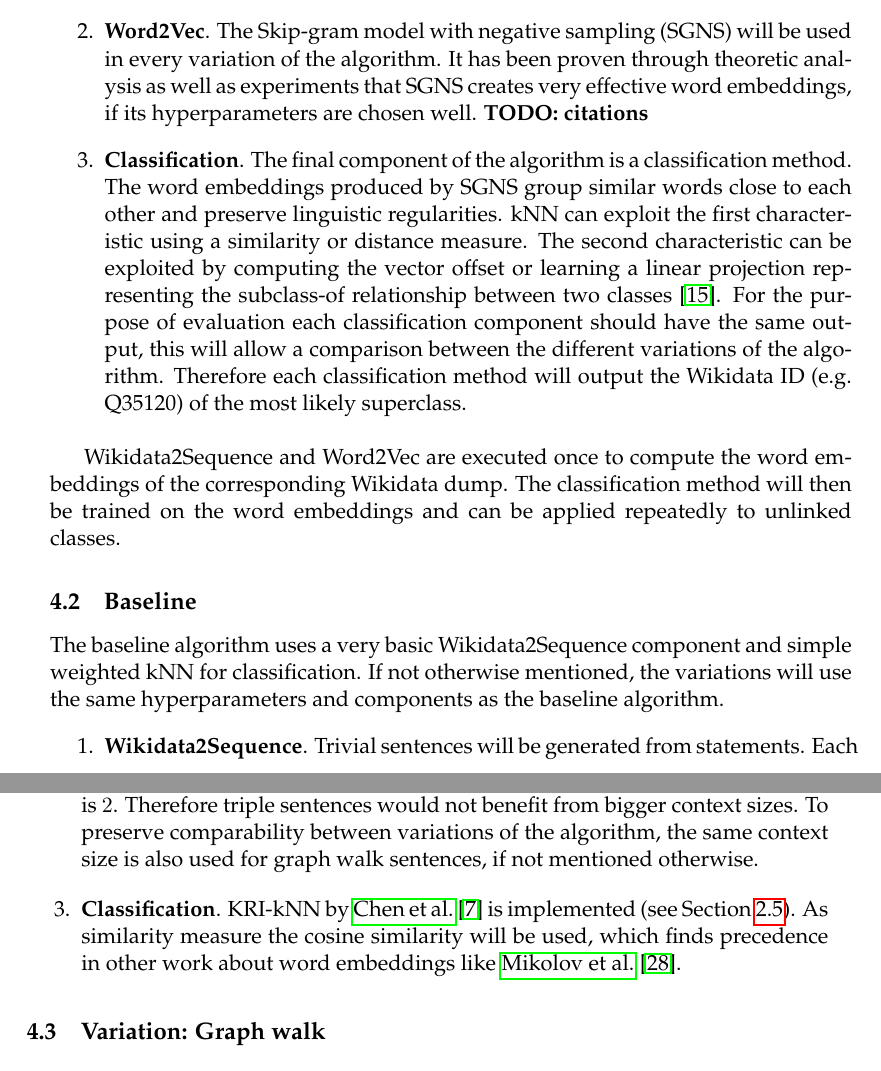
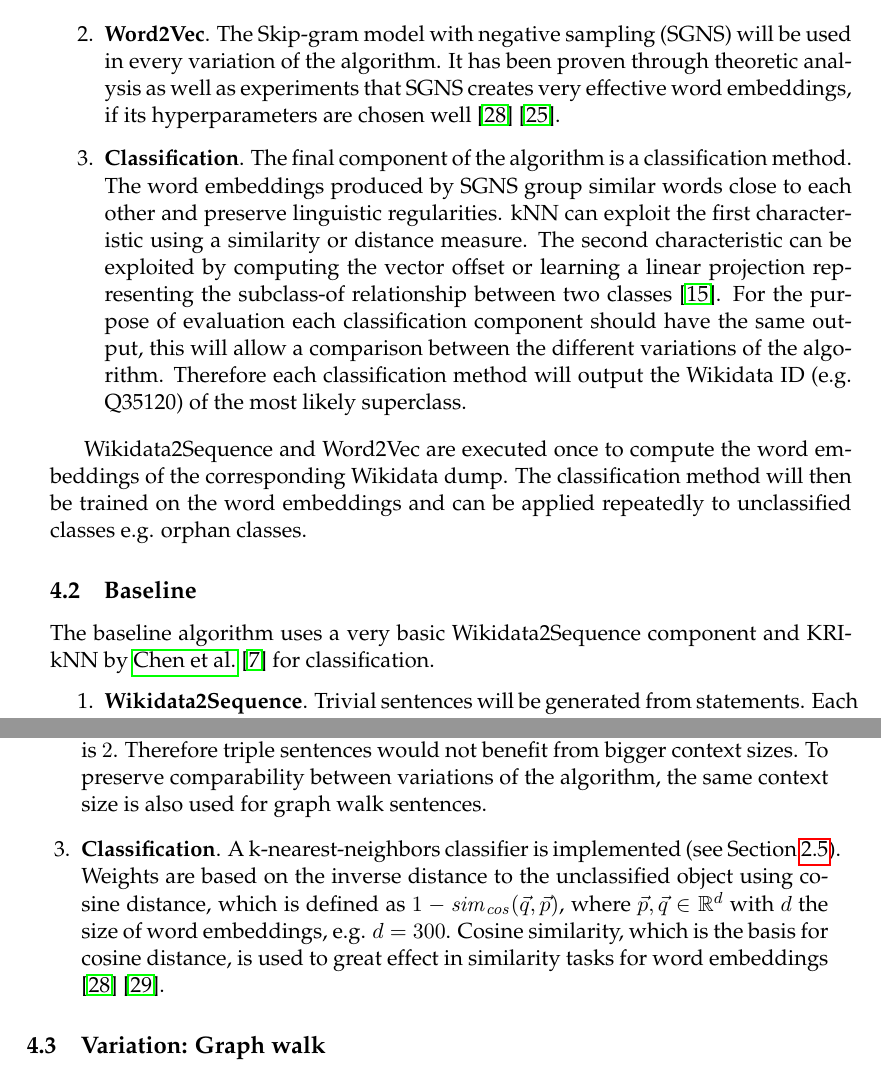
Before and after one commit to AlexBaier/bachelorthesis, a LaTeX thesis (thesis/thesis.ltx, which reads thesis/algorithm.ltx): two parts of pages 36 and 37 of 45, joined at a grey line, cut so that both start at the same text. The pictures show the PDF file thesis/thesis.pdf that the author committed with the source.

Commit message:
Minor fixes to Section "Hybrid algorithm".

```diff
--- a/thesis/algorithm.ltx
+++ b/thesis/algorithm.ltx
@@ -26,7 +25,7 @@
 \item \textbf{Word2Vec}. The Skip-gram model with negative sampling (SGNS)
 will be used in every variation of the algorithm.
 It has been proven through theoretic analysis as well as experiments that SGNS creates very effective
-word embeddings, if its hyperparameters are chosen well. \textbf{TODO: citations}
+word embeddings, if its hyperparameters are chosen well \cite{Mikolov2013} \cite{Levy2015}.
 
 \item \textbf{Classification}. The final component of the algorithm is a classification method.
 The word embeddings produced by SGNS group similar words close to each other and
@@ -43,12 +42,11 @@
 Wikidata2Sequence and Word2Vec are executed once to compute the word embeddings of
 the corresponding Wikidata dump.
 The classification method will then be trained on the word embeddings and can
-be applied repeatedly to unlinked classes.
+be applied repeatedly to unclassified classes e.g. orphan classes.
 
 \subsection{Baseline}\label{section:baseline}
-The baseline algorithm uses a very basic Wikidata2Sequence component and simple weighted kNN
-for classification. If not otherwise mentioned, the variations will use the same hyperparameters and
-components as the baseline algorithm.
+The baseline algorithm uses a very basic Wikidata2Sequence component and KRI-kNN by \fullcite{Chen2009}
+for classification.
 \begin{enumerate}
 \item \textbf{Wikidata2Sequence}. Trivial sentences will be generated from statements.
 Each statement can be transformed to a triple $(\mathit{itemid}, \mathit{pid}, \mathit{value})$,
@@ -70,11 +68,13 @@
 However triple sentences only have a maximum context of $2$, e.g. $w_1 \: w_2 \: w_3$ the maximum distance
 between words in the same sentence is $2$. Therefore triple sentences would not benefit from bigger
 context sizes. To preserve comparability between variations of the algorithm, the same context size is also used
-for graph walk sentences, if not mentioned otherwise.
+for graph walk sentences.
 
-\item \textbf{Classification}. KRI-kNN by \fullcite{Chen2009} is implemented (see Section~\ref{section:knn}).
-As similarity measure the cosine similarity will be used, which finds precedence in other work about
-word embeddings like \fullcite{Mikolov2013}.
+\item \textbf{Classification}.
+A k-nearest-neighbors classifier is implemented (see Section~\ref{section:knn}).
+Weights are based on the inverse distance to the unclassified object using cosine distance, which is defined as $1 - \mathit{sim}_\mathit{cos}(\vec{q}, \vec{p})$,
+where $\vec{p}, \vec{q} \in \mathbb{R}^d$ with $d$ the size of word embeddings, e.g. $d=300$.
+Cosine similarity, which is the basis for cosine distance, is used to great effect in similarity tasks for word embeddings \cite{Mikolov2013} \cite{Mikolov2013a}.
 \end{enumerate}
 
 \subsection{Variation: Graph walk}
```
Also changed, not shown: thesis/thesis.pdf, thesis/algorithm.ltx (3 more changed lines).
